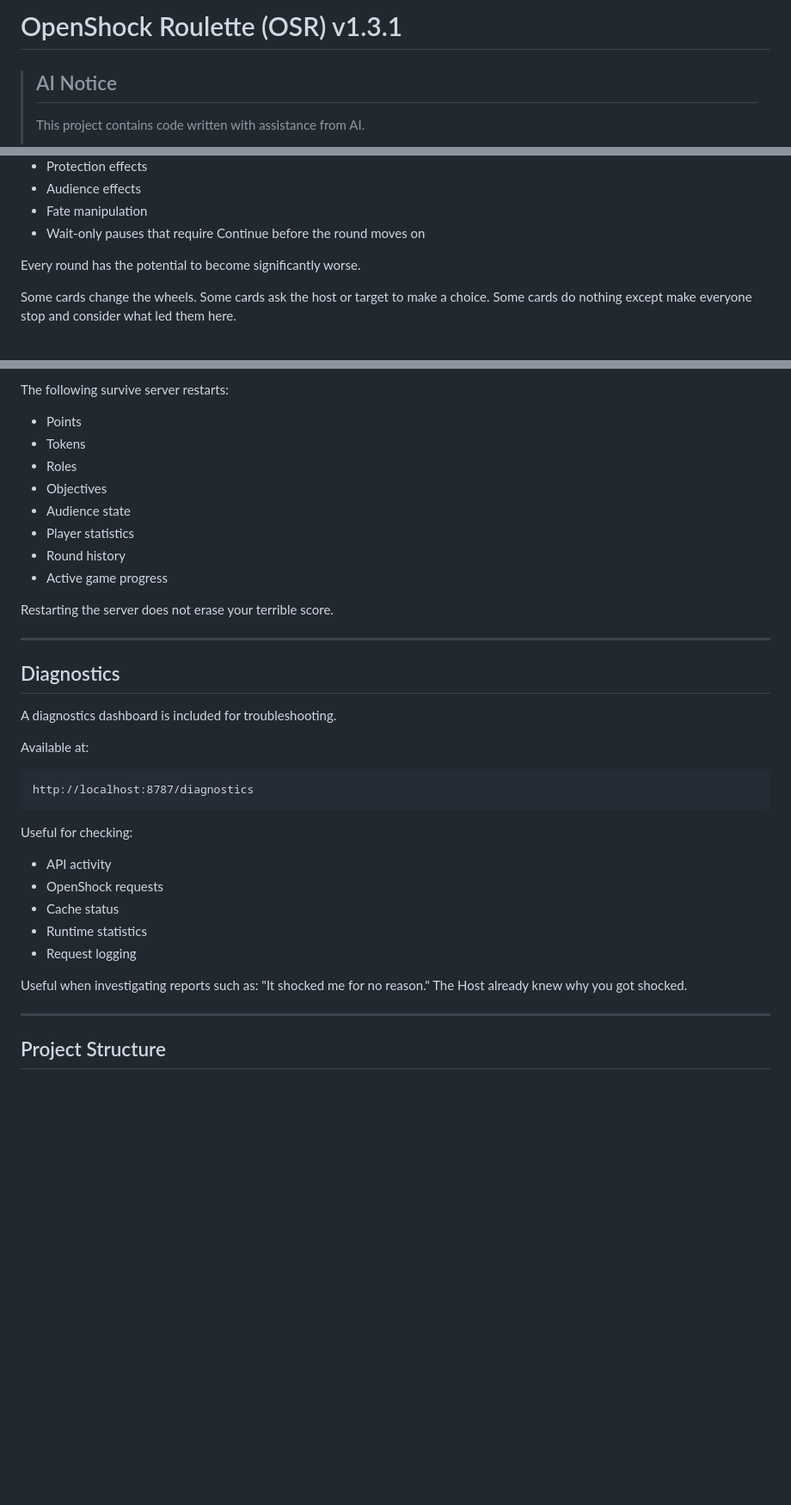
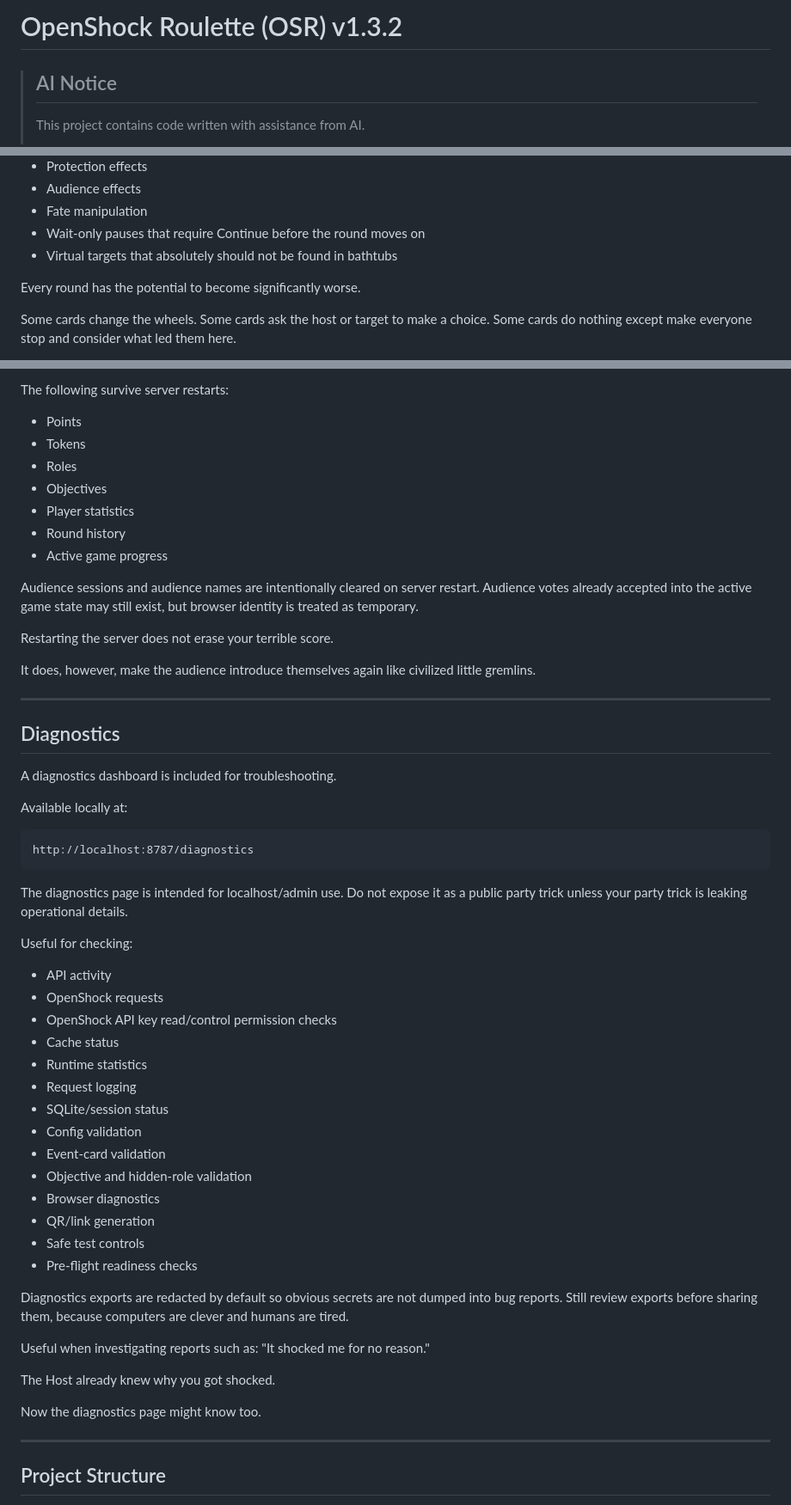
Before and after one commit to Coyseinri/Openshock-Roulette, a Markdown page: README.md, 3 parts joined by grey strips. Shown at 86% size. Drawn GitHub-style; blank space fills up the shorter version.

````diff
--- a/README.md
+++ b/README.md
@@ -1,4 +1,4 @@
-# OpenShock Roulette (OSR) v1.3.1
+# OpenShock Roulette (OSR) v1.3.2
 
 > ## AI Notice
 >
@@ -284,6 +289,7 @@ Examples include:
 - Audience effects
 - Fate manipulation
 - Wait-only pauses that require Continue before the round moves on
+- Virtual targets that absolutely should not be found in bathtubs
 
 Every round has the potential to become significantly worse.
 
@@ -305,12 +311,15 @@ The following survive server restarts:
 - Tokens
 - Roles
 - Objectives
-- Audience state
 - Player statistics
 - Round history
 - Active game progress
 
+Audience sessions and audience names are intentionally cleared on server restart. Audience votes already accepted into the active game state may still exist, but browser identity is treated as temporary.
+
 Restarting the server does not erase your terrible score.
+
+It does, however, make the audience introduce themselves again like civilized little gremlins.
 
 ---
 
@@ -318,23 +327,39 @@ Restarting the server does not erase your terrible score.
 
 A diagnostics dashboard is included for troubleshooting.
 
-Available at:
+Available locally at:
 
 ```text
 http://localhost:8787/diagnostics
 ```
 
+The diagnostics page is intended for localhost/admin use. Do not expose it as a public party trick unless your party trick is leaking operational details.
+
 Useful for checking:
 
 - API activity
 - OpenShock requests
+- OpenShock API key read/control permission checks
 - Cache status
 - Runtime statistics
 - Request logging
+- SQLite/session status
+- Config validation
+- Event-card validation
+- Objective and hidden-role validation
+- Browser diagnostics
+- QR/link generation
+- Safe test controls
+- Pre-flight readiness checks
+
+Diagnostics exports are redacted by default so obvious secrets are not dumped into bug reports. Still review exports before sharing them, because computers are clever and humans are tired.
 
 Useful when investigating reports such as:
 "It shocked me for no reason."
+
 The Host already knew why you got shocked.
+
+Now the diagnostics page might know too.
 
 ---
 
````
Also changed, not shown: other parts of README.md (+33 -16 lines).
